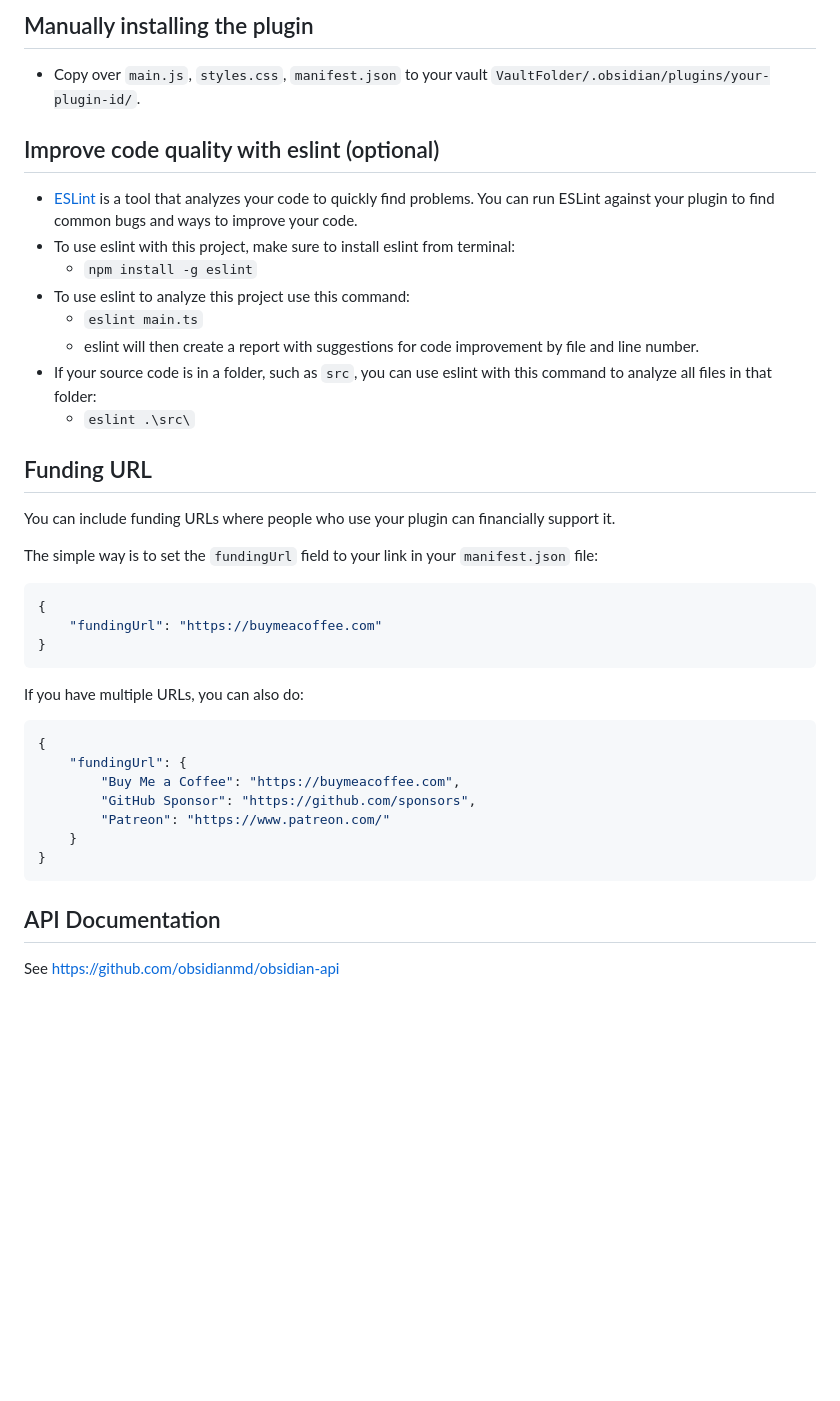
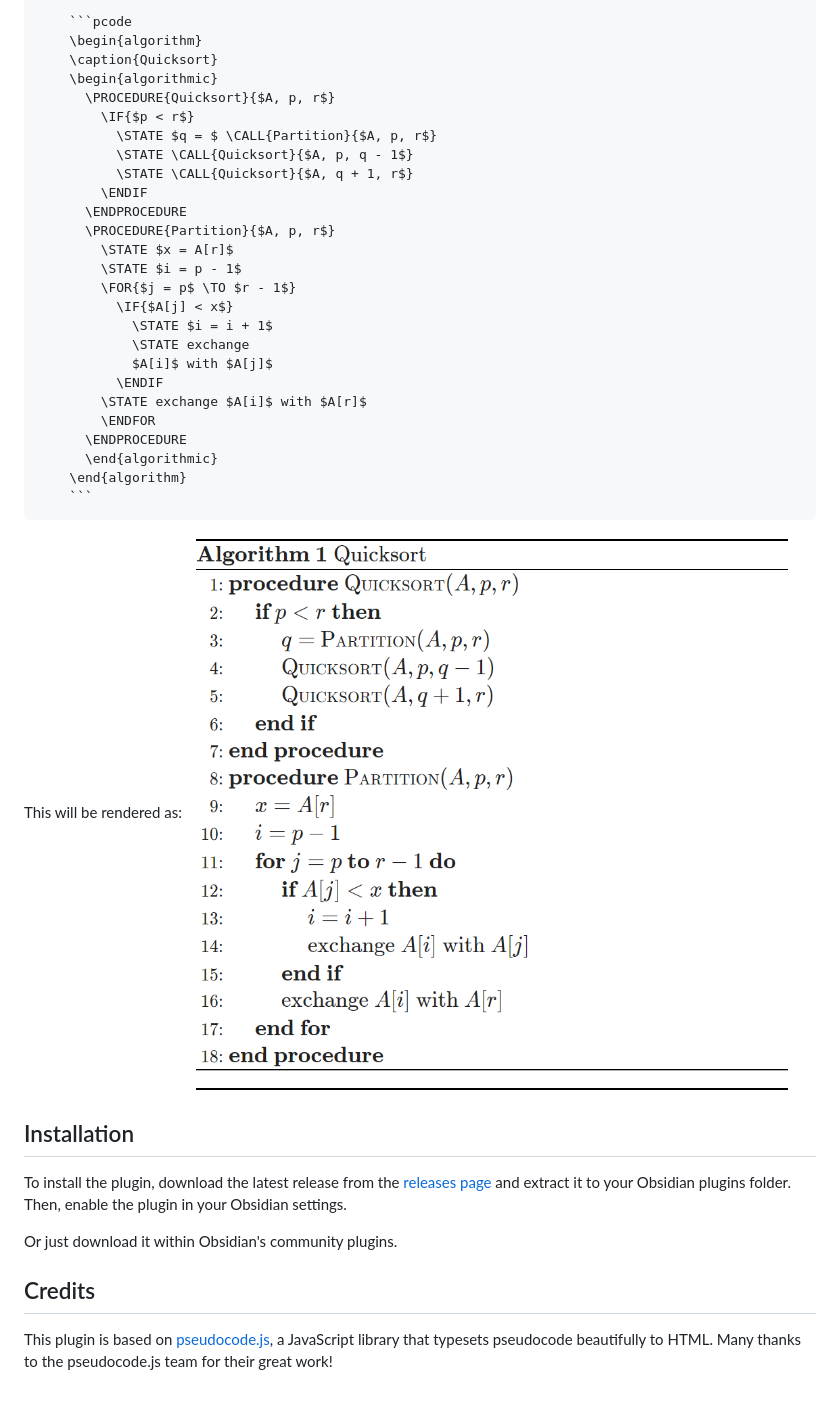
Before and after one commit to ytliu74/obsidian-pseudocode, a Markdown page: README.md, the part around one of its changes. Drawn GitHub-style; pictures changed too: assets/example.png (added); blank space fills up the shorter version.

Commit message:
doc: update README

````diff
--- a/README.md
+++ b/README.md
@@ -56,41 +25,40 @@ Quick starting guide for new plugin devs:
-## Manually installing the plugin
-
-- Copy over `main.js`, `styles.css`, `manifest.json` to your vault `VaultFolder/.obsidian/plugins/your-plugin-id/`.
-
-## Improve code quality with eslint (optional)
-- [ESLint](https://eslint.org/) is a tool that analyzes your code to quickly find problems. You can run ESLint against your plugin to find common bugs and ways to improve your code.
-- To use eslint with this project, make sure to install eslint from terminal:
-  - `npm install -g eslint`
-- To use eslint to analyze this project use this command:
-  - `eslint main.ts`
-  - eslint will then create a report with suggestions for code improvement by file and line number.
-- If your source code is in a folder, such as `src`, you can use eslint with this command to analyze all files in that folder:
-  - `eslint .\src\`
-
-## Funding URL
-
-You can include funding URLs where people who use your plugin can financially support it.
-
-The simple way is to set the `fundingUrl` field to your link in your `manifest.json` file:
-
-```json
-{
-    "fundingUrl": "https://buymeacoffee.com"
-}
+    ```pcode
+    \begin{algorithm}
+    \caption{Quicksort}
+    \begin{algorithmic}
+      \PROCEDURE{Quicksort}{$A, p, r$}
+        \IF{$p < r$}
+          \STATE $q = $ \CALL{Partition}{$A, p, r$}
+          \STATE \CALL{Quicksort}{$A, p, q - 1$}
+          \STATE \CALL{Quicksort}{$A, q + 1, r$}
+        \ENDIF
+      \ENDPROCEDURE
+      \PROCEDURE{Partition}{$A, p, r$}
+        \STATE $x = A[r]$
+        \STATE $i = p - 1$
+        \FOR{$j = p$ \TO $r - 1$}
+          \IF{$A[j] < x$}
+            \STATE $i = i + 1$
+            \STATE exchange
+            $A[i]$ with $A[j]$
+          \ENDIF
+        \STATE exchange $A[i]$ with $A[r]$
+        \ENDFOR
+      \ENDPROCEDURE
+      \end{algorithmic}
+    \end{algorithm}
+    ```
 ```
 
-If you have multiple URLs, you can also do:
+This will be rendered as:
+![example](assets/example.png)
 
-```json
-{
-    "fundingUrl": {
-        "Buy Me a Coffee": "https://buymeacoffee.com",
-        "GitHub Sponsor": "https://github.com/sponsors",
-        "Patreon": "https://www.patreon.com/"
-    }
-}
-```
+## Installation
 
-## API Documentation
+To install the plugin, download the latest release from the [releases page](https://github.com/yourusername/obsidian-pseudocode/releases) and extract it to your Obsidian plugins folder. Then, enable the plugin in your Obsidian settings.
 
-See https://github.com/obsidianmd/obsidian-api
+Or just download it within Obsidian's community plugins.
+
+## Credits
+
+This plugin is based on [pseudocode.js](https://github.com/SaswatPadhi/pseudocode.js), a JavaScript library that typesets pseudocode beautifully to HTML. Many thanks to the pseudocode.js team for their great work!
````
Also changed, not shown: other parts of README.md (+14 -45 lines).
